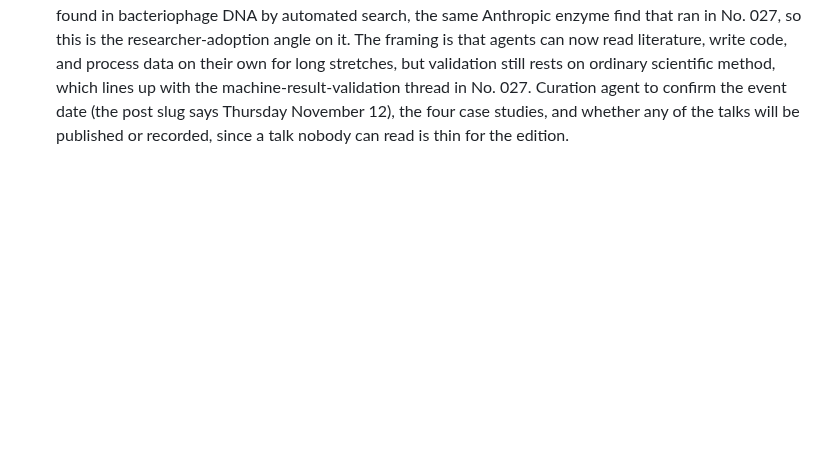
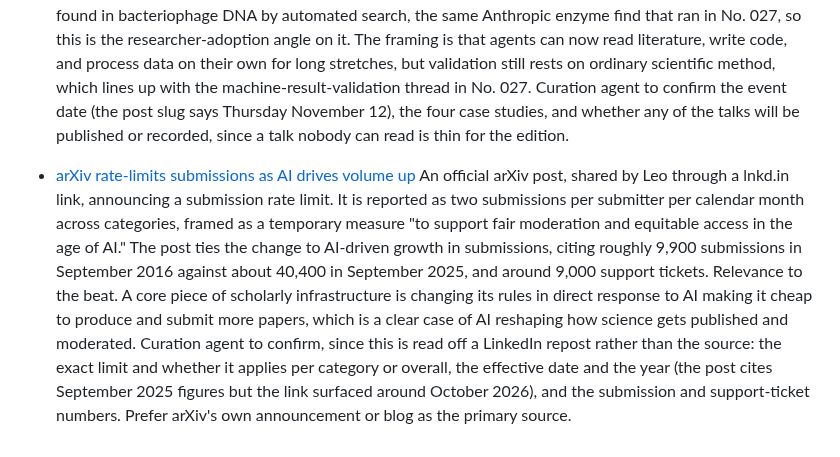
Before and after one commit to aris-pub/hallway, a Markdown page: inbox.md, the part around the change. Drawn GitHub-style; blank space fills up the shorter version.

Commit message:
inbox: arXiv submission rate limit

```diff
--- a/inbox.md
+++ b/inbox.md
@@ -19,3 +19,8 @@ Format:
 - [Claude for Science, Niels Bohr Institute event](https://www.linkedin.com/posts/jlangvad_claude-for-science-thursday-november-12-share-7510596026895048704-Pczw/)
   A LinkedIn post by Jacob Langvad Nilsson announcing an in-person "Claude for Science" event at the University of Copenhagen's Niels Bohr Institute, with four case studies of Danish researchers using Claude agents in their work. One is the CRISPR-like enzyme system found in bacteriophage DNA by automated search, the same Anthropic enzyme find that ran in No. 027, so this is the researcher-adoption angle on it. The framing is that agents can now read literature, write code, and process data on their own for long stretches, but validation still rests on ordinary scientific method, which lines up with the machine-result-validation thread in No. 027.
   Curation agent to confirm the event date (the post slug says Thursday November 12), the four case studies, and whether any of the talks will be published or recorded, since a talk nobody can read is thin for the edition.
+
+- [arXiv rate-limits submissions as AI drives volume up](https://www.linkedin.com/posts/as-of-october-1-arxiv-is-updating-our-submission-share-7511500705417842688-a-iL/)
+  An official arXiv post, shared by Leo through a lnkd.in link, announcing a submission rate limit. It is reported as two submissions per submitter per calendar month across categories, framed as a temporary measure "to support fair moderation and equitable access in the age of AI." The post ties the change to AI-driven growth in submissions, citing roughly 9,900 submissions in September 2016 against about 40,400 in September 2025, and around 9,000 support tickets.
+  Relevance to the beat. A core piece of scholarly infrastructure is changing its rules in direct response to AI making it cheap to produce and submit more papers, which is a clear case of AI reshaping how science gets published and moderated.
+  Curation agent to confirm, since this is read off a LinkedIn repost rather than the source: the exact limit and whether it applies per category or overall, the effective date and the year (the post cites September 2025 figures but the link surfaced around October 2026), and the submission and support-ticket numbers. Prefer arXiv's own announcement or blog as the primary source.
```
